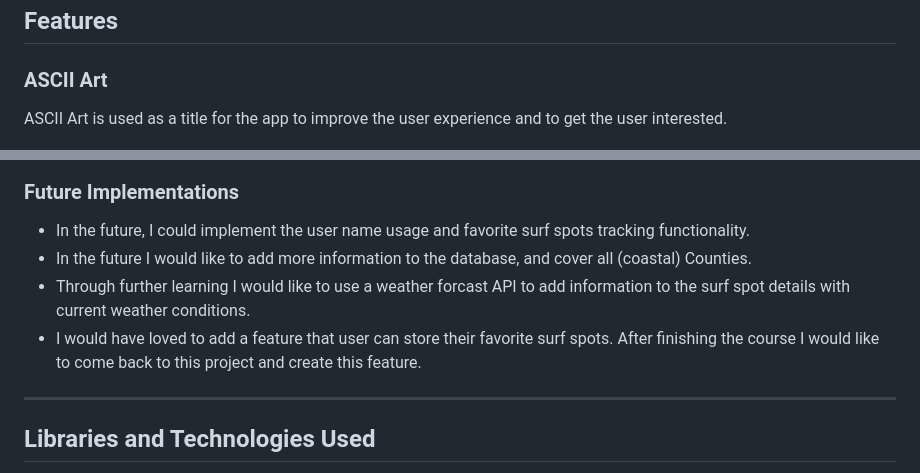
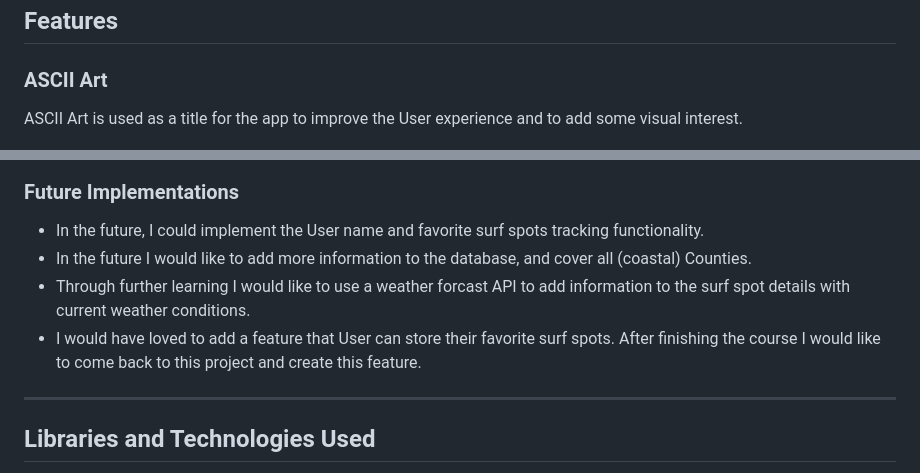
Before and after one commit to LemmenAid/surf-spot-finder, a Markdown page: README.md, 2 parts joined by grey strips. Rendered like a GitHub page.

```diff
--- a/README.md
+++ b/README.md
@@ -101,7 +103,7 @@ The worksheet is accessed by myself as the only Editor but I included a View onl
 
 ### ASCII Art
 
-ASCII Art is used as a title for the app to improve the user experience and to get the user interested.
+ASCII Art is used as a title for the app to improve the User experience and to add some visual interest.
 
 ![ACSII Art](README-files/banner-surfspot.png)
 
@@ -141,10 +143,10 @@ In the welcome message the purpuse of the app is explained.
 
 ### Future Implementations
 
-* In the future, I could implement the user name usage and favorite surf spots tracking functionality.
+* In the future, I could implement the User name and favorite surf spots tracking functionality.
 * In the future I would like to add more information to the database, and cover all (coastal) Counties.
 * Through further learning I would like to use a weather forcast API to add information to the surf spot details with current weather conditions.
-* I would have loved to add a feature that user can store their favorite surf spots. After finishing the course I would like to come back to this project and create this feature.
+* I would have loved to add a feature that User can store their favorite surf spots. After finishing the course I would like to come back to this project and create this feature.
 
 ***
 
```
Also changed, not shown: other parts of README.md (+15 -11 lines), README-files/blank-bug.png (added), README-files/google-sheet.png.
